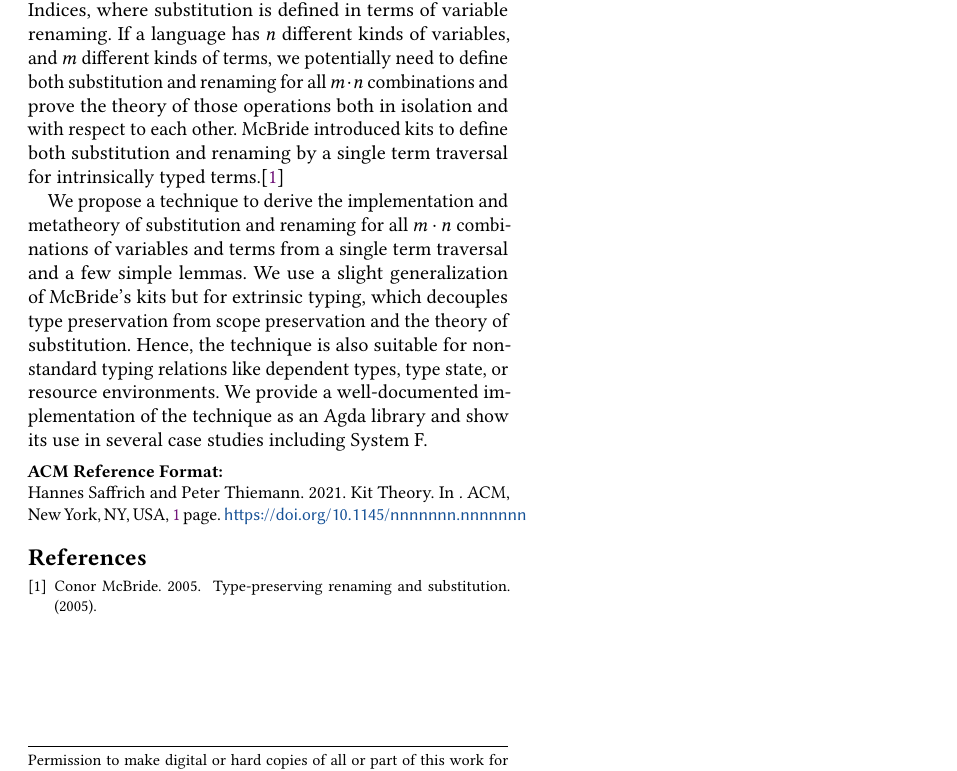
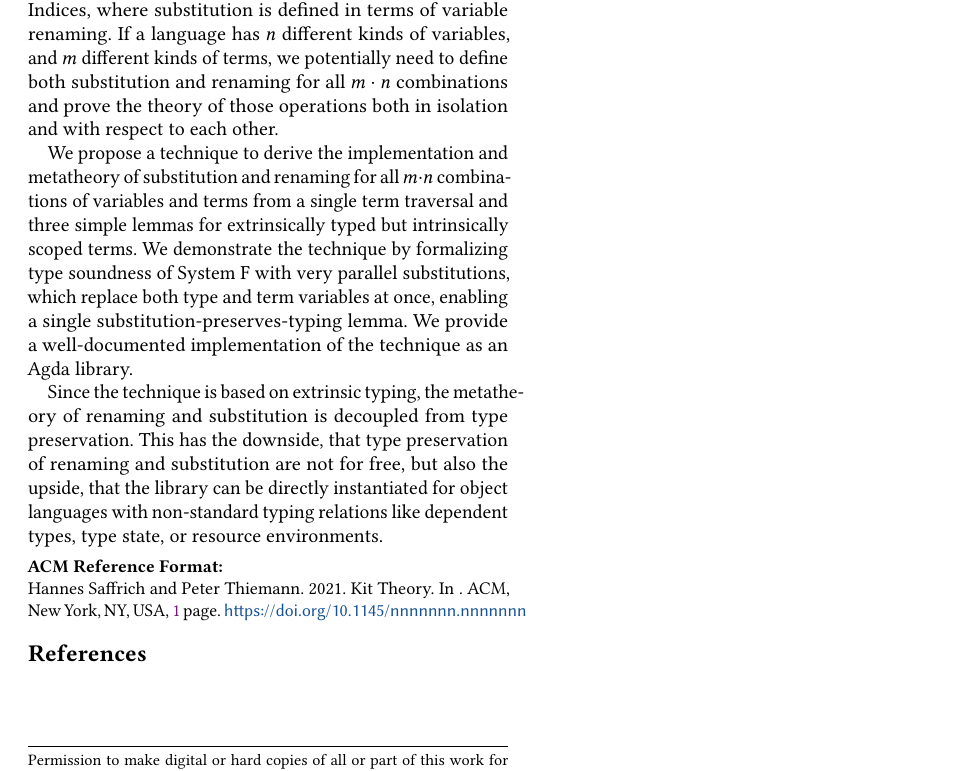
Before and after one commit to m0rphism/kitty, a LaTeX paper (paper/paper.tex): part of the page, cut so that both start at the same text. Compiled offline with pdfLaTeX.

Commit message:
Changed abstract.

```diff
--- a/paper/paper.tex
+++ b/paper/paper.tex
@@ -67,19 +67,26 @@
     $m$ different kinds of terms, we potentially need to define both
     substitution and renaming for all $m\cdot n$ combinations and prove the
     theory of those operations both in isolation and with respect to each other.
-    McBride introduced kits to define both substitution and renaming by a
-    single term traversal for intrinsically typed terms.\cite{mcbride2005kits}
+
+    % McBride introduced kits to define both substitution and renaming by a
+    % single term traversal for intrinsically typed terms.\cite{mcbride2005kits}
 
     We propose a technique to derive the implementation and metatheory of
     substitution and renaming for all $m\cdot n$ combinations of variables and terms
-    from a single term traversal and a few simple lemmas.
-    We use a slight generalization of McBride's kits but for extrinsic typing,
-    which decouples type preservation from scope preservation and the
-    theory of substitution. Hence, the technique is also suitable for
-    non-standard typing relations like dependent types, type state, or resource
-    environments.
+    from a single term traversal and three simple lemmas for extrinsically typed
+    but intrinsically scoped terms.
+    We demonstrate the technique by formalizing type soundness of System F with
+    very parallel substitutions, which replace both type and term variables at
+    once, enabling a single substitution-preserves-typing lemma.
     We provide a well-documented implementation of the technique as an Agda
-    library and show its use in several case studies including System F.
+    library.
+
+    Since the technique is based on extrinsic typing, the metatheory of renaming
+    and substitution is decoupled from type preservation.
+    This has the downside, that type preservation of renaming and substitution
+    are not for free, but also the upside, that the library can be directly
+    instantiated for object languages with non-standard typing relations like
+    dependent types, type state, or resource environments.
   \end{abstract}
 
   \maketitle
```
